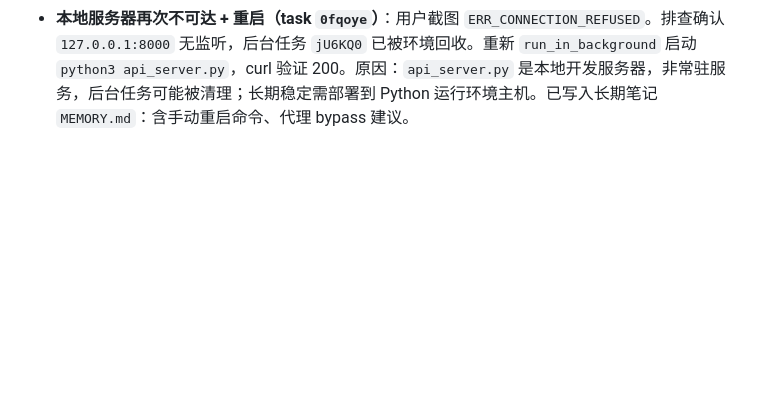
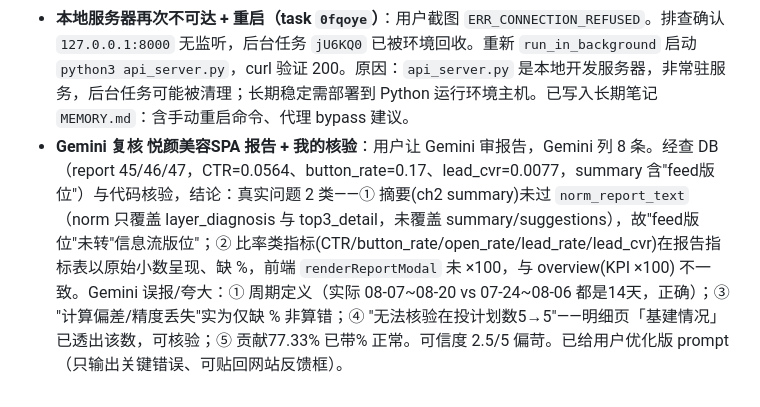
Before and after one commit to Averymeng/818, a Markdown page: .workbuddy/memory/2026-08-20.md, the part around the change. Drawn GitHub-style; blank space fills up the shorter version.

Commit message:
docs(memory): log Gemini review of 悦颜 report + my verification

```diff
--- a/.workbuddy/memory/2026-08-20.md
+++ b/.workbuddy/memory/2026-08-20.md
@@ -15,3 +15,4 @@
 - **修复分享链接复制按钮白底白字 + 报告趋势图并排**（commit `c6681fb`）：用户截图显示报告详情页分享链接条中「复制链接」按钮呈白色空白（.report-actions button 统一 color:#fff 覆盖到 .link button，而复制按钮背景 #fff，导致白底白字）。修复：给 `.report-actions .link button` 单独加 `color:var(--ink);font-weight:700`。另将报告弹层第3章的消耗趋势+目标成本趋势两张 SVG 由上下堆叠改为并排（新增 `.report-trend-pair` flex 容器，单图宽度 420→340、高度 170→150，响应式 <640px 时恢复纵向）。
 - **发现卡片点击错位问题（已修复，commit `1a1c2ed`）**：用户反馈部分客户卡片点进去显示的不是该客户信息。根因在 `web/app.js`：`applyFilter()` 渲染筛选后列表时把 filtered-list 的索引 `i` 传给 `openDetail(i)`，而 `openDetail()` 用该索引直接取全局 `CUSTOMERS[i]`，一旦启用筛选两者位置就对不上。修复：卡片点击改传 `customer_id`，新增 `openDetailById(id)`（用 `findIndex(c=>c.id==id)` 定位真实索引）再调 `openDetail`；`cardHTML(c,i)`→`cardHTML(c)`，`renderGrid` 同步去掉索引。无后端/LLM 成本。用户同轮问能否让 Claude 直接进本地站检查——本地 127.0.0.1 外部模型不可达，需公网暴露（Flask 后端非静态站点，CloudStudio 静态部署不适用）或改用本地导出文件/独立子代理审查。
 - **本地服务器再次不可达 + 重启（task `0fqoye`）**：用户截图 `ERR_CONNECTION_REFUSED`。排查确认 `127.0.0.1:8000` 无监听，后台任务 `jU6KQ0` 已被环境回收。重新 `run_in_background` 启动 `python3 api_server.py`，curl 验证 200。原因：`api_server.py` 是本地开发服务器，非常驻服务，后台任务可能被清理；长期稳定需部署到 Python 运行环境主机。已写入长期笔记 `MEMORY.md`：含手动重启命令、代理 bypass 建议。
+- **Gemini 复核 悦颜美容SPA 报告 + 我的核验**：用户让 Gemini 审报告，Gemini 列 8 条。经查 DB（report 45/46/47，CTR=0.0564、button_rate=0.17、lead_cvr=0.0077，summary 含"feed版位"）与代码核验，结论：真实问题 2 类——① 摘要(ch2 summary)未过 `norm_report_text`（norm 只覆盖 layer_diagnosis 与 top3_detail，未覆盖 summary/suggestions），故"feed版位"未转"信息流版位"；② 比率类指标(CTR/button_rate/open_rate/lead_rate/lead_cvr)在报告指标表以原始小数呈现、缺 %，前端 `renderReportModal` 未 ×100，与 overview(KPI ×100) 不一致。Gemini 误报/夸大：① 周期定义（实际 08-07~08-20 vs 07-24~08-06 都是14天，正确）；③ "计算偏差/精度丢失"实为仅缺 % 非算错；④ "无法核验在投计划数5→5"——明细页「基建情况」已透出该数，可核验；⑤ 贡献77.33% 已带% 正常。可信度 2.5/5 偏苛。已给用户优化版 prompt（只输出关键错误、可贴回网站反馈框）。
```
